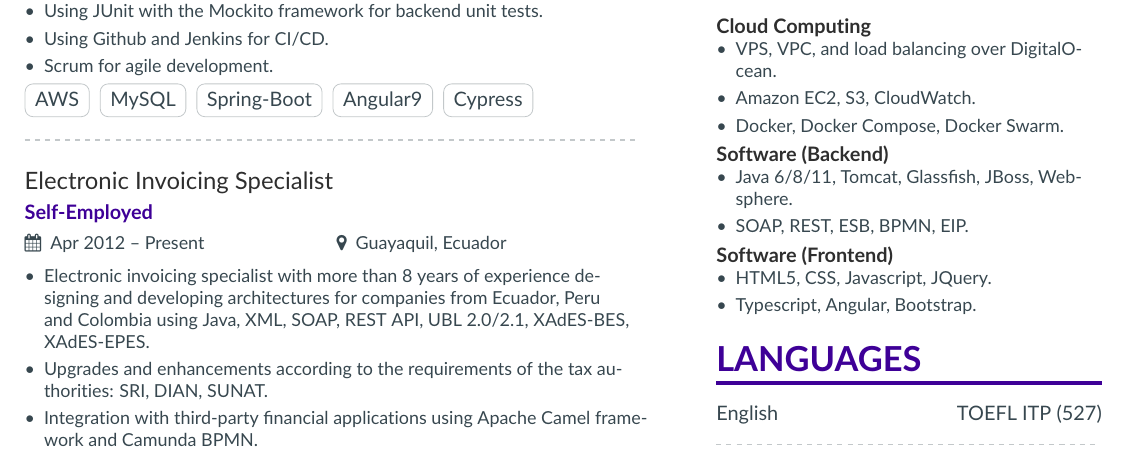
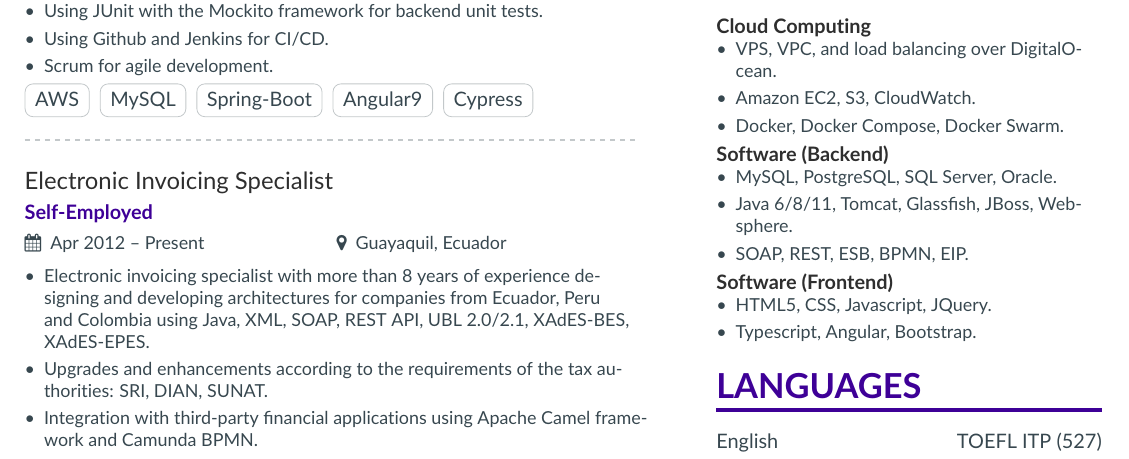
Before and after one commit to rolandopalermo/resume-template, a LaTeX CV (isso.tex, which reads page1sidebar.tex): part of page 1 of 3, cut so that both start at the same text. Compiled offline with pdfLaTeX.

Commit message:
Add databases skills

```diff
--- a/page1sidebar.tex
+++ b/page1sidebar.tex
@@ -23,6 +23,7 @@
 \newline
 
 \begin{itemize}
+    \item MySQL, PostgreSQL, SQL Server, Oracle.
     \item Java 6/8/11, Tomcat, Glassfish, JBoss, Websphere.
     \item SOAP, REST, ESB, BPMN, EIP.
 \end{itemize}
```
Also changed, not shown: isso.pdf, 1 other file.
